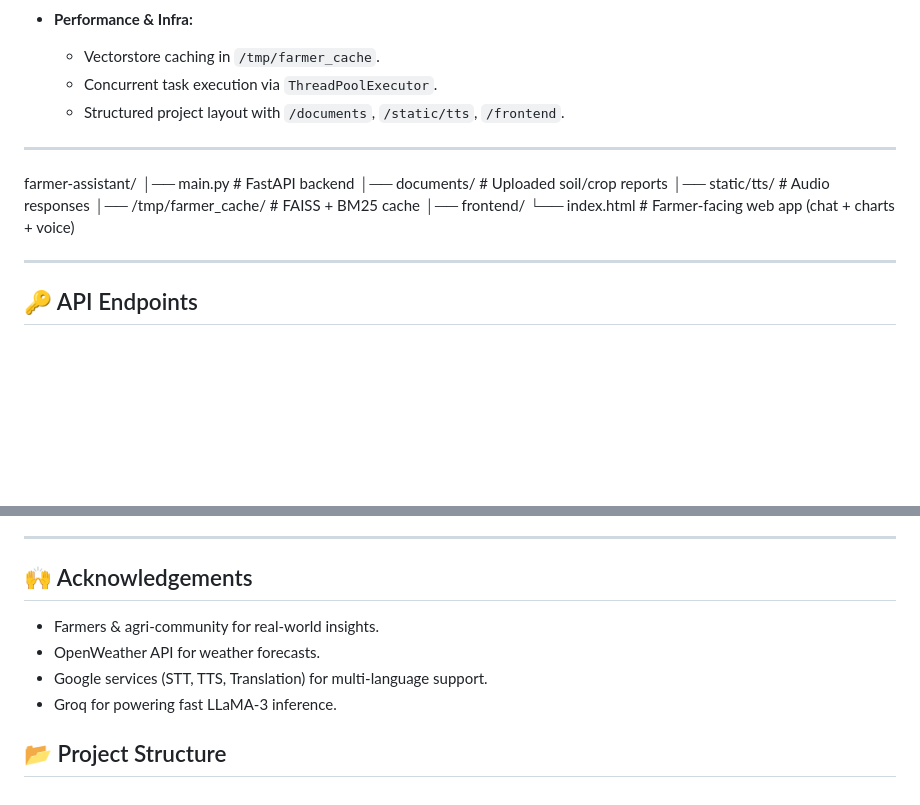
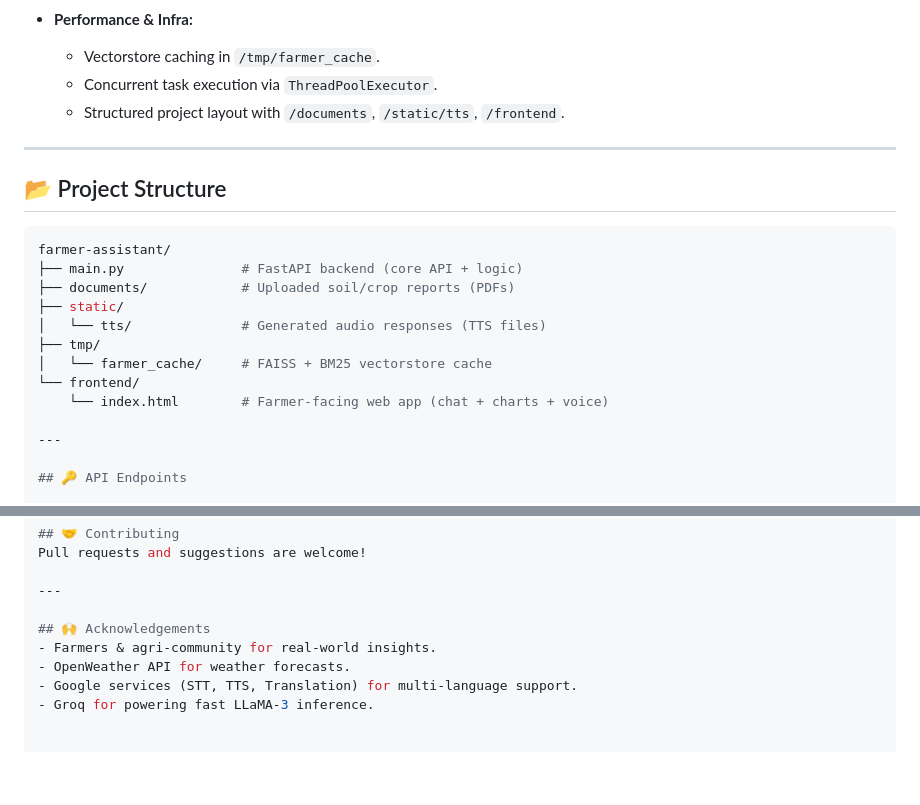
Before and after one commit to yashpawar2108/KrishiBandhu, a Markdown page: README.md, 2 parts joined by grey strips. GitHub-like rendering; blank space fills up the shorter version.

````diff
--- a/README.md
+++ b/README.md
@@ -38,13 +38,18 @@ It combines a **FastAPI backend (AI + retrieval pipeline)** with a **responsive
   - Structured project layout with `/documents`, `/static/tts`, `/frontend`.
 
 ---
+## 📂 Project Structure
+
+```bash
 farmer-assistant/
-│── main.py # FastAPI backend
-│── documents/ # Uploaded soil/crop reports
-│── static/tts/ # Audio responses
-│── /tmp/farmer_cache/ # FAISS + BM25 cache
-│── frontend/
-└── index.html # Farmer-facing web app (chat + charts + voice)
+├── main.py               # FastAPI backend (core API + logic)
+├── documents/            # Uploaded soil/crop reports (PDFs)
+├── static/
+│   └── tts/              # Generated audio responses (TTS files)
+├── tmp/
+│   └── farmer_cache/     # FAISS + BM25 vectorstore cache
+└── frontend/
+    └── index.html        # Farmer-facing web app (chat + charts + voice)
 
 ---
 
@@ -111,6 +116,3 @@ Pull requests and suggestions are welcome!
 - OpenWeather API for weather forecasts.
 - Google services (STT, TTS, Translation) for multi-language support.
 - Groq for powering fast LLaMA-3 inference.
-
-
-## 📂 Project Structure
````
